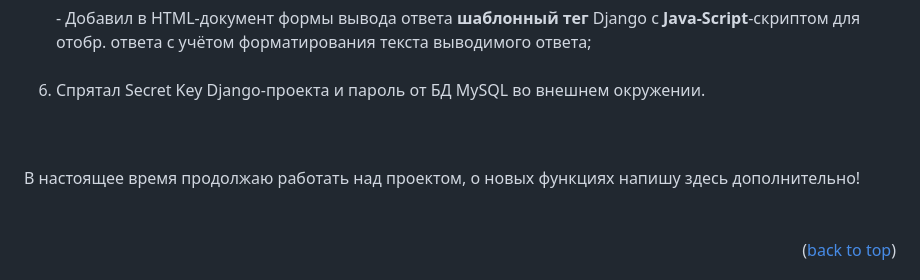
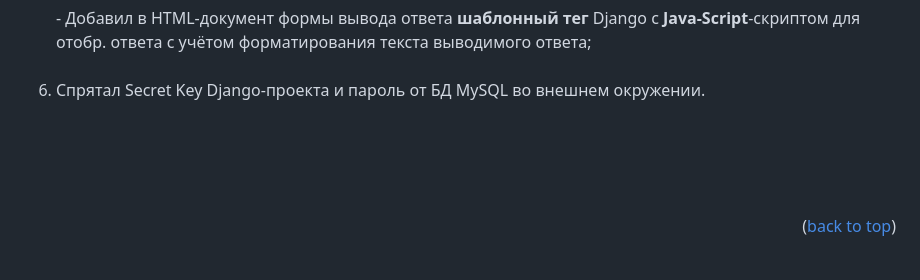
Before and after one commit to nymedvedev/ChatGPT_assistant, a Markdown page: README.md, the part around the change. Drawn GitHub-style.

```diff
--- a/README.md
+++ b/README.md
@@ -139,7 +139,6 @@ Configured saving the text of user requests and the text of ChatGPT responses to
 </ol>
 <br />
 <br />
-В настоящее время продолжаю работать над проектом, о новых функциях напишу здесь дополнительно!<br />
 <br />
 <br />
 <p align="right">(<a href="#readme-top">back to top</a>)</p>
```
